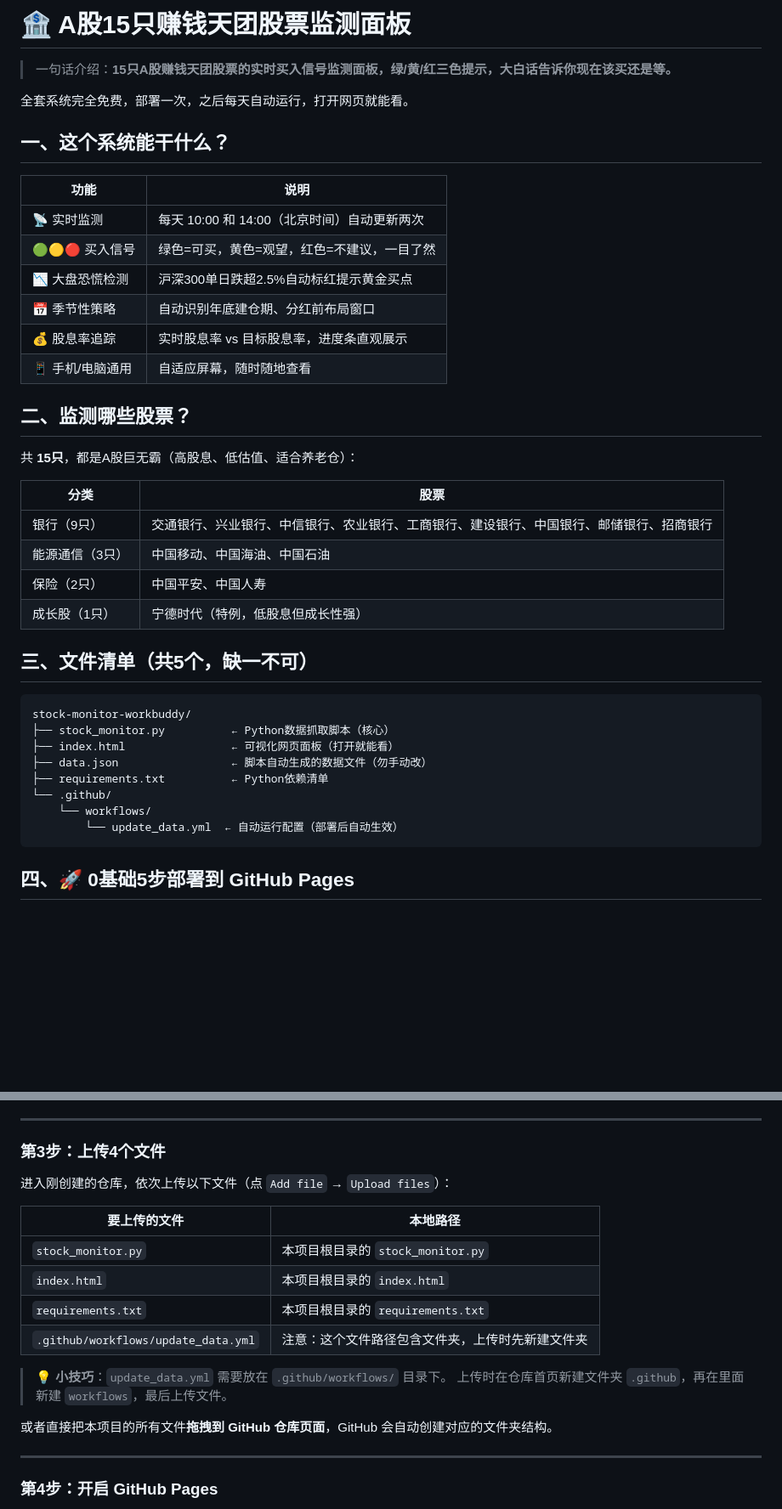
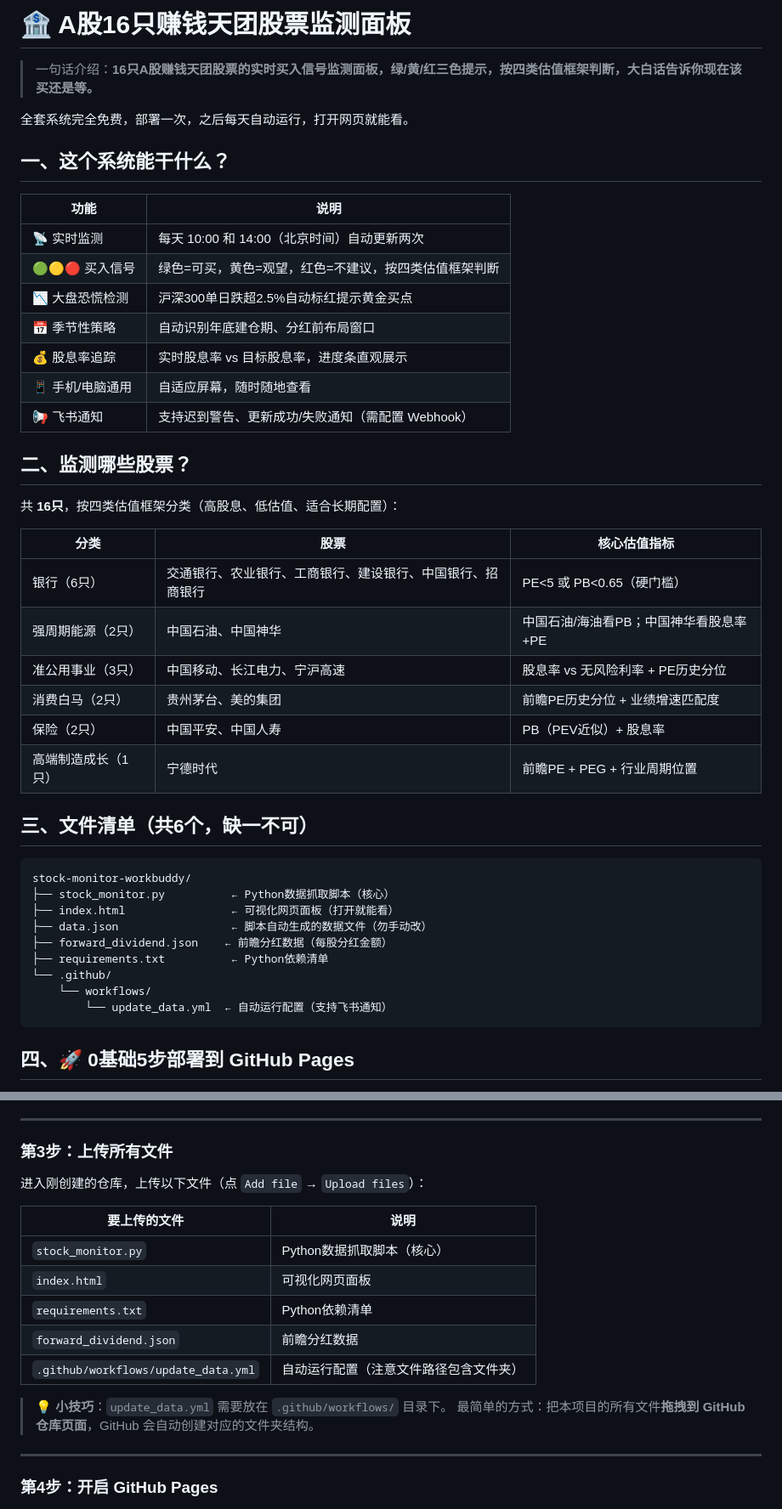
Before and after one commit to moregun/stock-monitor-workbuddy, a Markdown page: README.md, 2 parts joined by grey strips. Shown at 85% size. GitHub-like rendering; blank space fills up the shorter version.

````diff
--- a/README.md
+++ b/README.md
@@ -1,6 +1,6 @@
-# 🏦 A股15只赚钱天团股票监测面板
+# 🏦 A股16只赚钱天团股票监测面板
 
-> 一句话介绍：**15只A股赚钱天团股票的实时买入信号监测面板，绿/黄/红三色提示，大白话告诉你现在该买还是等。**
+> 一句话介绍：**16只A股赚钱天团股票的实时买入信号监测面板，绿/黄/红三色提示，按四类估值框架判断，大白话告诉你现在该买还是等。**
 
 全套系统完全免费，部署一次，之后每天自动运行，打开网页就能看。
 
@@ -10,36 +10,40 @@
 | 功能 | 说明 |
 |------|------|
 | 📡 实时监测 | 每天 10:00 和 14:00（北京时间）自动更新两次 |
-| 🟢🟡🔴 买入信号 | 绿色=可买，黄色=观望，红色=不建议，一目了然 |
+| 🟢🟡🔴 买入信号 | 绿色=可买，黄色=观望，红色=不建议，按四类估值框架判断 |
 | 📉 大盘恐慌检测 | 沪深300单日跌超2.5%自动标红提示黄金买点 |
 | 📅 季节性策略 | 自动识别年底建仓期、分红前布局窗口 |
 | 💰 股息率追踪 | 实时股息率 vs 目标股息率，进度条直观展示 |
 | 📱 手机/电脑通用 | 自适应屏幕，随时随地查看 |
+| 📢 飞书通知 | 支持迟到警告、更新成功/失败通知（需配置 Webhook） |
 
 
 ## 二、监测哪些股票？
 
-共 **15只**，都是A股巨无霸（高股息、低估值、适合养老仓）：
+共 **16只**，按四类估值框架分类（高股息、低估值、适合长期配置）：
 
-| 分类 | 股票 |
-|------|------|
-| 银行（9只） | 交通银行、兴业银行、中信银行、农业银行、工商银行、建设银行、中国银行、邮储银行、招商银行 |
-| 能源通信（3只） | 中国移动、中国海油、中国石油 |
-| 保险（2只） | 中国平安、中国人寿 |
-| 成长股（1只） | 宁德时代（特例，低股息但成长性强） |
+| 分类 | 股票 | 核心估值指标 |
+|------|------|-------------|
+| 银行（6只） | 交通银行、农业银行、工商银行、建设银行、中国银行、招商银行 | PE<5 或 PB<0.65（硬门槛） |
+| 强周期能源（2只） | 中国石油、中国神华 | 中国石油/海油看PB；中国神华看股息率+PE |
+| 准公用事业（3只） | 中国移动、长江电力、宁沪高速 | 股息率 vs 无风险利率 + PE历史分位 |
+| 消费白马（2只） | 贵州茅台、美的集团 | 前瞻PE历史分位 + 业绩增速匹配度 |
+| 保险（2只） | 中国平安、中国人寿 | PB（PEV近似）+ 股息率 |
+| 高端制造成长（1只） | 宁德时代 | 前瞻PE + PEG + 行业周期位置 |
 
 
-## 三、文件清单（共5个，缺一不可）
+## 三、文件清单（共6个，缺一不可）
 
 ```
 stock-monitor-workbuddy/
 ├── stock_monitor.py          ← Python数据抓取脚本（核心）
 ├── index.html                ← 可视化网页面板（打开就能看）
 ├── data.json                 ← 脚本自动生成的数据文件（勿手动改）
+├── forward_dividend.json    ← 前瞻分红数据（每股分红金额）
 ├── requirements.txt          ← Python依赖清单
 └── .github/
     └── workflows/
-        └── update_data.yml  ← 自动运行配置（部署后自动生效）
+        └── update_data.yml  ← 自动运行配置（支持飞书通知）
 ```
 
 
@@ -66,21 +70,20 @@ stock-monitor-workbuddy/
 
 ---
 
-### 第3步：上传4个文件
+### 第3步：上传所有文件
 
-进入刚创建的仓库，依次上传以下文件（点 `Add file` → `Upload files`）：
+进入刚创建的仓库，上传以下文件（点 `Add file` → `Upload files`）：
 
-| 要上传的文件 | 本地路径 |
-|-------------|---------|
-| `stock_monitor.py` | 本项目根目录的 `stock_monitor.py` |
-| `index.html` | 本项目根目录的 `index.html` |
-| `requirements.txt` | 本项目根目录的 `requirements.txt` |
-| `.github/workflows/update_data.yml` | 注意：这个文件路径包含文件夹，上传时先新建文件夹 |
+| 要上传的文件 | 说明 |
+|-------------|------|
+| `stock_monitor.py` | Python数据抓取脚本（核心） |
+| `index.html` | 可视化网页面板 |
+| `requirements.txt` | Python依赖清单 |
+| `forward_dividend.json` | 前瞻分红数据 |
+| `.github/workflows/update_data.yml` | 自动运行配置（注意文件路径包含文件夹） |
 
 > **💡 小技巧**：`update_data.yml` 需要放在 `.github/workflows/` 目录下。
-> 上传时在仓库首页新建文件夹 `.github`，再在里面新建 `workflows`，最后上传文件。
-
-或者直接把本项目的所有文件**拖拽到 GitHub 仓库页面**，GitHub 会自动创建对应的文件夹结构。
+> 最简单的方式：把本项目的所有文件**拖拽到 GitHub 仓库页面**，GitHub 会自动创建对应的文件夹结构。
 
 ---
 
````
Also changed, not shown: other parts of README.md (+67 -22 lines).
